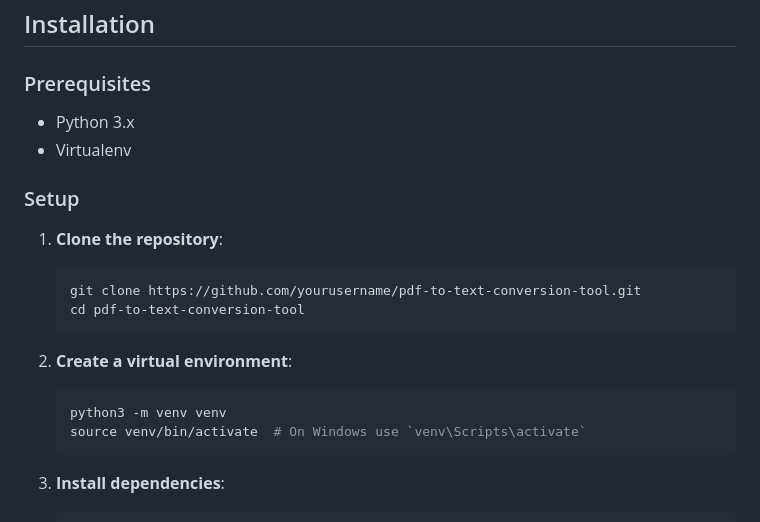
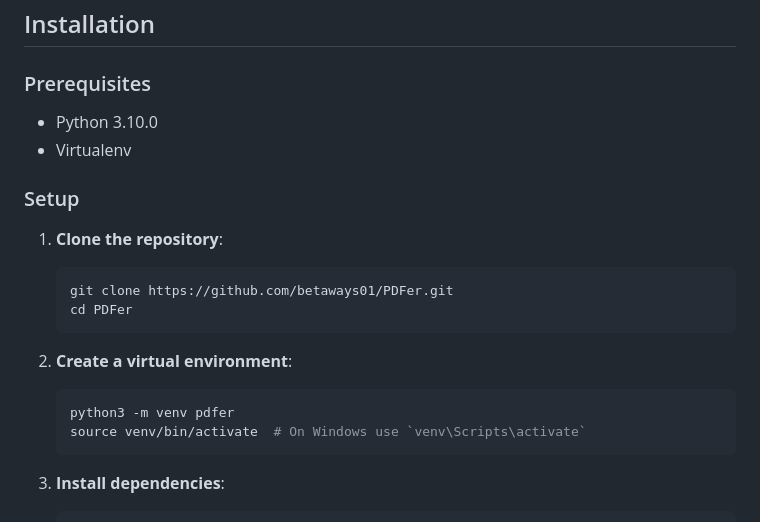
Before and after one commit to betaways01/PDFer, a Markdown page: README.md, the part around the change. Rendered like a GitHub page.

````diff
--- a/README.md
+++ b/README.md
@@ -45,20 +45,20 @@ graph TD
 
 ### Prerequisites
 
-- Python 3.x
+- Python 3.10.0
 - Virtualenv
 
 ### Setup
 
 1. **Clone the repository**:
     ```bash
-    git clone https://github.com/yourusername/pdf-to-text-conversion-tool.git
-    cd pdf-to-text-conversion-tool
+    git clone https://github.com/betaways01/PDFer.git
+    cd PDFer
     ```
 
 2. **Create a virtual environment**:
     ```bash
-    python3 -m venv venv
+    python3 -m venv pdfer
     source venv/bin/activate  # On Windows use `venv\Scripts\activate`
     ```
 
````
